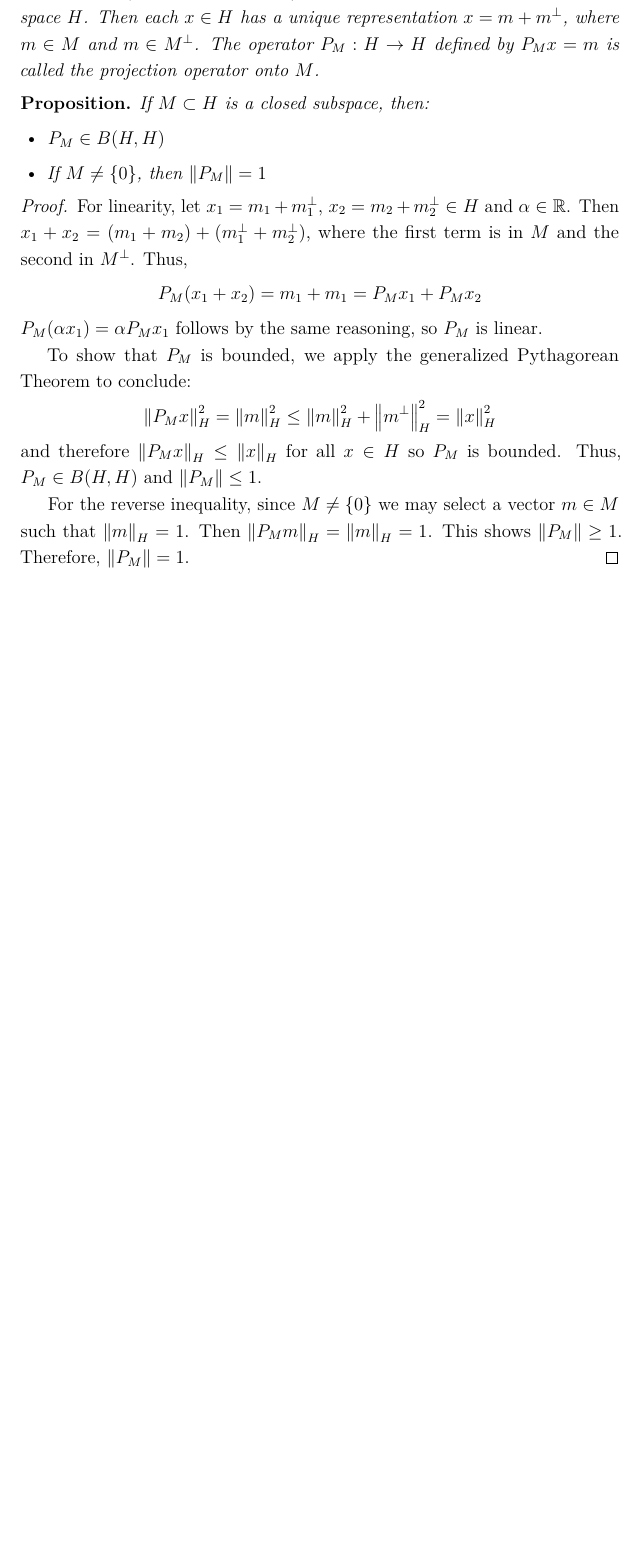
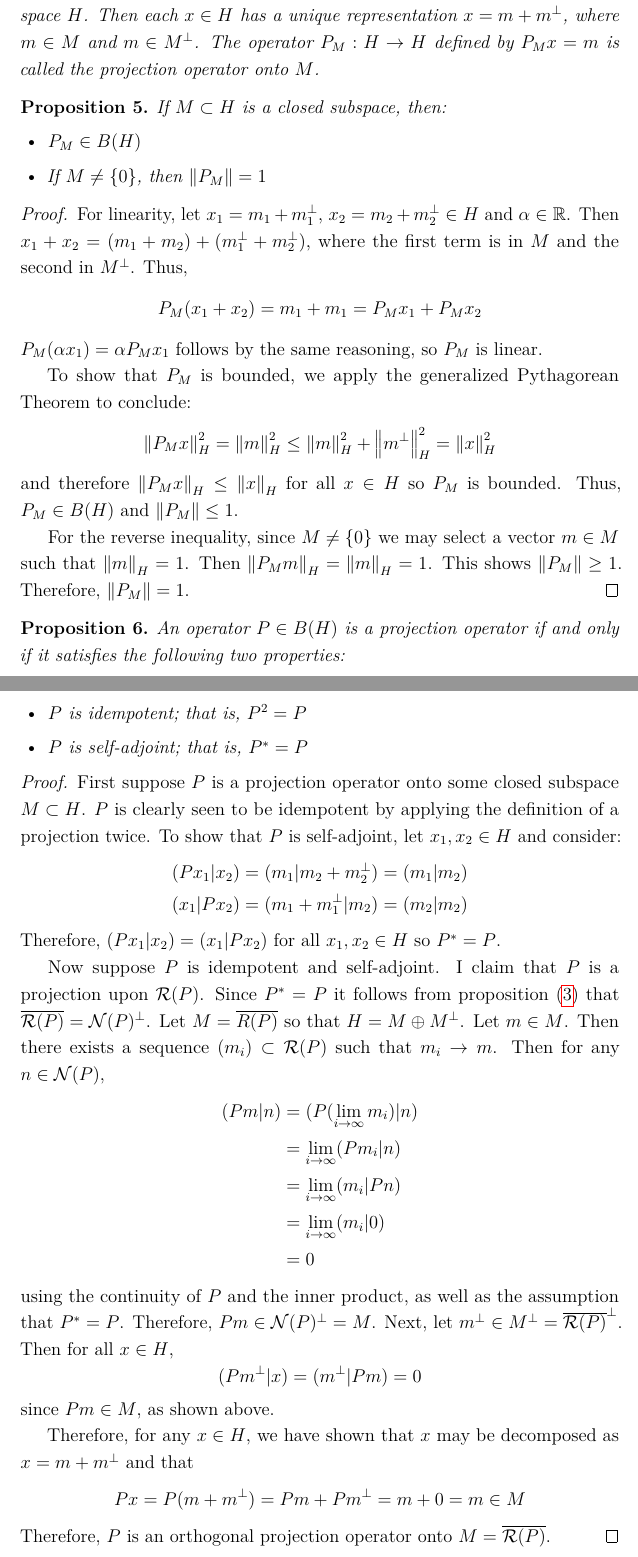
Before and after one commit to arob5/inverse-problems-paper, a LaTeX document (intro_to_inverse_problems.tex): part of page 9 of 14 before the commit and two parts of pages 9 and 10 of 15 after it, the two joined at a grey line, cut so that both start at the same text, the shorter picture padded with empty space. Compiled offline with pdfLaTeX.

Commit message:
Added more to section on projection operator

```diff
--- a/intro_to_inverse_problems.tex
+++ b/intro_to_inverse_problems.tex
@@ -39,9 +39,9 @@
 \renewcommand{\baselinestretch}{1.2} % Spaces manuscript for easy reading
 
 % Formatting definitions, propositions, etc.
-\newtheorem*{definition}{Definition}
-\newtheorem*{prop}{Proposition}
-\newtheorem*{lemma}{Lemma}
+\newtheorem{definition}{Definition}
+\newtheorem{prop}{Proposition}
+\newtheorem{lemma}{Lemma}
 
 \begin{document}
 
@@ -323,7 +328,7 @@ by $P_Mx = m$ is called the projection operator onto $M$.
 \begin{prop}
 If $M \subset H$ is a closed subspace, then:
 \begin{itemize}
-\item $P_M \in B(H, H)$
+\item $P_M \in B(H)$
 \item If $M \neq \{0\}$, then $\norm{P_M} = 1$
 \end{itemize}
 \end{prop}
@@ -336,18 +341,52 @@ $P_M (\alpha x_1) = \alpha P_M x_1$ follows by the same reasoning, so $P_M$ is l
 
 To show that $P_M$ is bounded, we apply the generalized Pythagorean Theorem to conclude:
 \[\norm{P_M x}_H^2 = \norm{m}_H^2 \leq \norm{m}_H^2 + \norm{m^\perp}_H^2 = \norm{x}_H^2\]
-and therefore $\norm{P_M x}_H \leq \norm{x}_H$ for all $x \in H$ so $P_M$ is bounded. Thus, $P_M \in B(H, H)$
+and therefore $\norm{P_M x}_H \leq \norm{x}_H$ for all $x \in H$ so $P_M$ is bounded. Thus, $P_M \in B(H)$
 and $\norm{P_M} \leq 1$.
 
 For the reverse inequality, since $M \neq \{0\}$ we may select a vector $m \in M$ such that $\norm{m}_H = 1$.
 Then $\norm{P_M m}_H = \norm{m}_H = 1$. This shows $\norm{P_M} \geq 1$. Therefore, $\norm{P_M} = 1$.
 \end{proof}
 
+\begin{prop}
+An operator $P \in B(H)$ is a projection operator if and only if it satisfies the following two properties:
+\begin{itemize}
+\item $P$ is idempotent; that is, $P^2 = P$
+\item $P$ is self-adjoint; that is, $P^* = P$
+\end{itemize}
+\end{prop}
 
+\begin{proof}
+First suppose $P$ is a projection operator onto some closed subspace $M \subset H$. $P$ is clearly seen
+to be idempotent by applying the definition of a projection twice. To show that $P$ is self-adjoint, let $x_1, x_2 \in H$
+and consider:
+\begin{align*}
+(Px_1|x_2) &= (m_1|m_2 + m_2^\perp) = (m_1|m_2) \\
+(x_1|Px_2) &= (m_1 + m_1^\perp|m_2) = (m_2|m_2)
+\end{align*}
+Therefore, $(Px_1|x_2) = (x_1|Px_2)$ for all $x_1, x_2 \in H$ so $P^* = P$.
 
+Now suppose $P$ is idempotent and self-adjoint. I claim that $P$ is a projection
+upon $\R(P)$. Since $P^* = P$ it follows from proposition \eqref{subspace_equalities}
+that $\overline{\R(P)} = \N(P)^\perp$. Let $M = \overline{R(P)}$ so that $H = M \oplus M^\perp$.
+Let $m \in M$. Then there exists a sequence $(m_i) \subset \R(P)$ such that $m_i \to m$. Then for any $n \in \N(P)$,
+\begin{align*}
+(Pm|n) &= (P(\lim_{i \to \infty} m_i)|n) \\
+            &= \lim_{i \to \infty} (Pm_i|n) \\
+            &= \lim_{i \to \infty} (m_i|Pn) \\
+            &= \lim_{i \to \infty} (m_i|0) \\
+            &= 0
+\end{align*}
+using the continuity of $P$ and the inner product, as well as the assumption that $P^* = P$.
+Therefore, $Pm \in \N(P)^\perp = M$.
+Next, let $m^\perp \in M^\perp = \overline{\R(P)}^\perp$. Then for all $x \in H$,
+\[(Pm^\perp|x) = (m^\perp|Pm) = 0\]
+since $Pm \in M$, as shown above.
 
-
-
+Therefore, for any $x \in H$, we have shown that $x$ may be decomposed as $x = m + m^\perp$
+and that \[Px = P(m + m^\perp) = Pm + Pm^\perp = m + 0 = m \in M\]
+Therefore, $P$ is an orthogonal projection operator onto $M = \overline{\R(P)}$.
+\end{proof}
 
 % Section 3: Formulating Linear Inverse Problems in Hilbert Space
 \section{Formulating Linear Inverse Problems in Hilbert Space} \label{formulation}
```
Also changed, not shown: intro_to_inverse_problems.tex (9 more changed lines).
